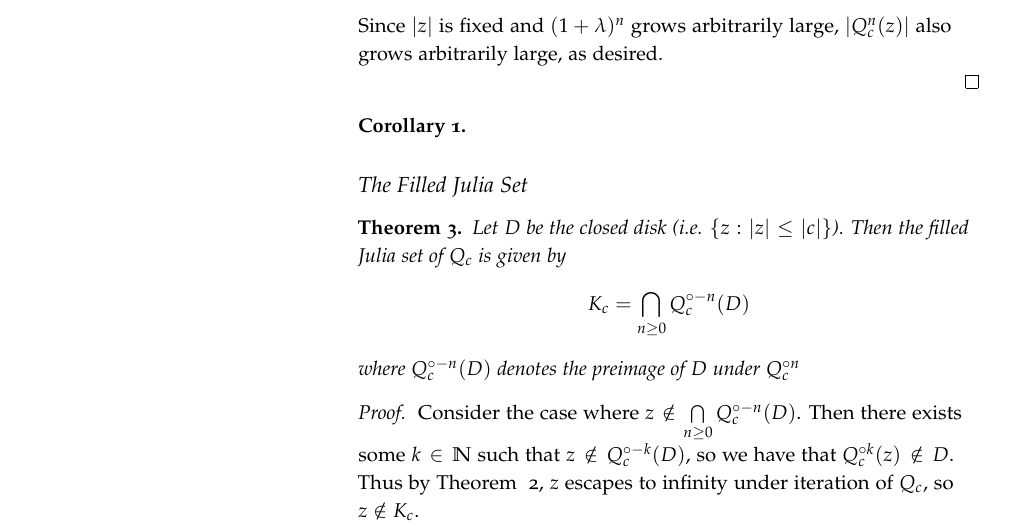
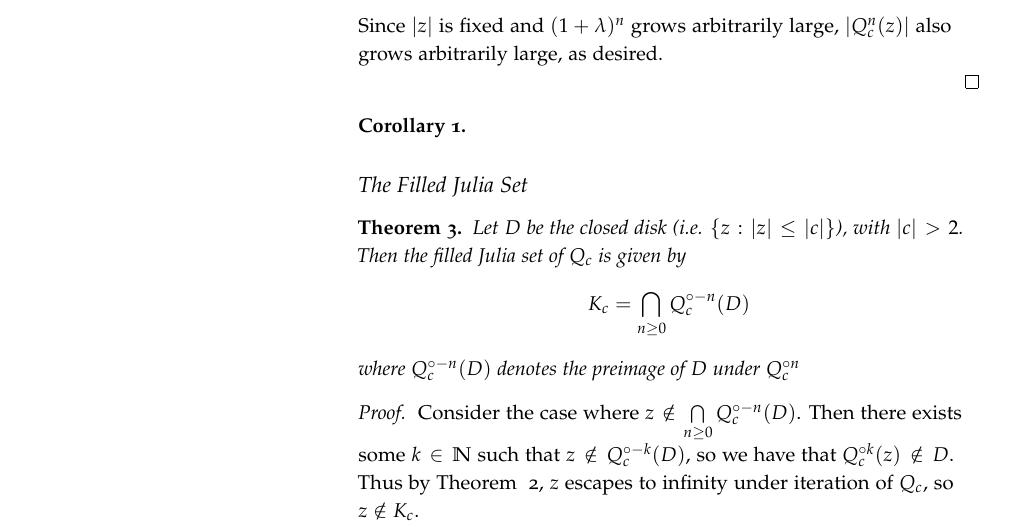
Before and after one commit to JoshLipschultz/JuliaSet, a LaTeX document (Julia Notes.tex): part of page 2 of 2, cut so that both start at the same text. Compiled offline with pdfLaTeX.

Commit message:
minor change

```diff
--- a/Julia Notes.tex
+++ b/Julia Notes.tex
@@ -120,7 +120,7 @@ Since $|z|$ is fixed and $(1+\lambda)^n$ grows arbitrarily large, $|Q_c^n(z)|$ a
 \subsection{The Filled Julia Set}
 
 \begin{theorem}
-Let $D$ be the closed disk (i.e. $\{z : |z| \le |c|\}$). Then the filled Julia set of $Q_c$ is given by
+Let $D$ be the closed disk (i.e. $\{z : |z| \le |c|\}$), with $|c|>2$. Then the filled Julia set of $Q_c$ is given by
 \begin{align*}
 K_c = \bigcap\limits_{n\ge 0} Q_c^{\circ -n} (D)
 \end{align*}
```
